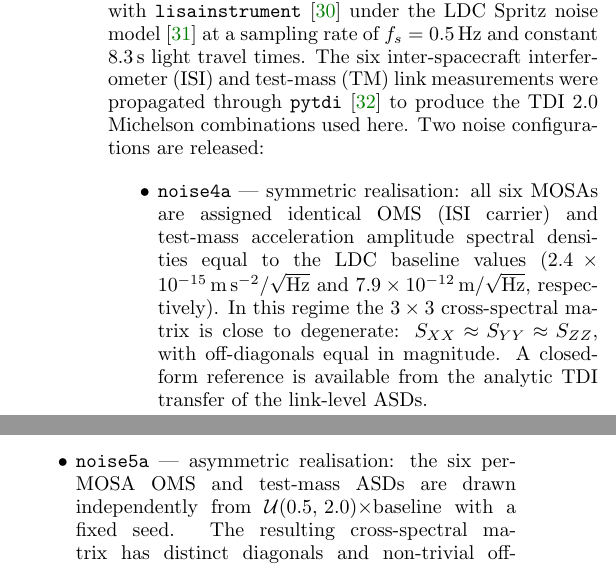
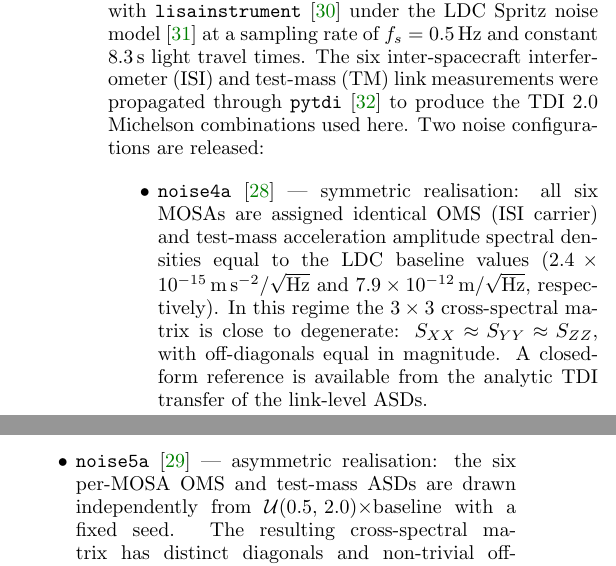
Before and after one commit to nz-gravity/multivar_pspline_manuscript, a LaTeX paper (src/tex/ms.tex): two parts of the columns of page 8 of 15, joined at a grey line, cut so that both start at the same text. Compiled offline with pdfLaTeX; a LaTeX package or settings file that is missing is left out.

Commit message:
[showyourwork] overleaf sync

```diff
--- a/src/tex/ms.tex
+++ b/src/tex/ms.tex
@@ -879,7 +879,7 @@
 	\citep{staab_pytdi_2025} to produce the TDI 2.0 Michelson combinations used
 	here. Two noise configurations are released:
 	\begin{itemize}
-		\item \texttt{noise4a} --- symmetric realisation: all six MOSAs
+		\item \texttt{noise4a}~\cite{lisa_noise4a} --- symmetric realisation: all six MOSAs
 		are assigned identical OMS (ISI carrier) and test-mass acceleration
 		amplitude spectral densities equal to the LDC baseline values
 		($2.4\times10^{-15}$\,m\,s$^{-2}$/$\sqrt{\mathrm{Hz}}$ and
@@ -888,7 +888,7 @@
 		$S_{XX}\!\approx\!S_{YY}\!\approx\!S_{ZZ}$, with off-diagonals equal in
 		magnitude. A closed-form reference is available from the
 		analytic TDI transfer of the link-level ASDs.
-		\item \texttt{noise5a} --- asymmetric realisation: the six
+		\item \texttt{noise5a}~\cite{lisa_noise5a} --- asymmetric realisation: the six
 		per-MOSA OMS and test-mass ASDs are drawn independently from
 		$\mathcal{U}(0.5,\,2.0)\times$baseline with a fixed seed. The
 		resulting cross-spectral matrix has distinct diagonals and
```
